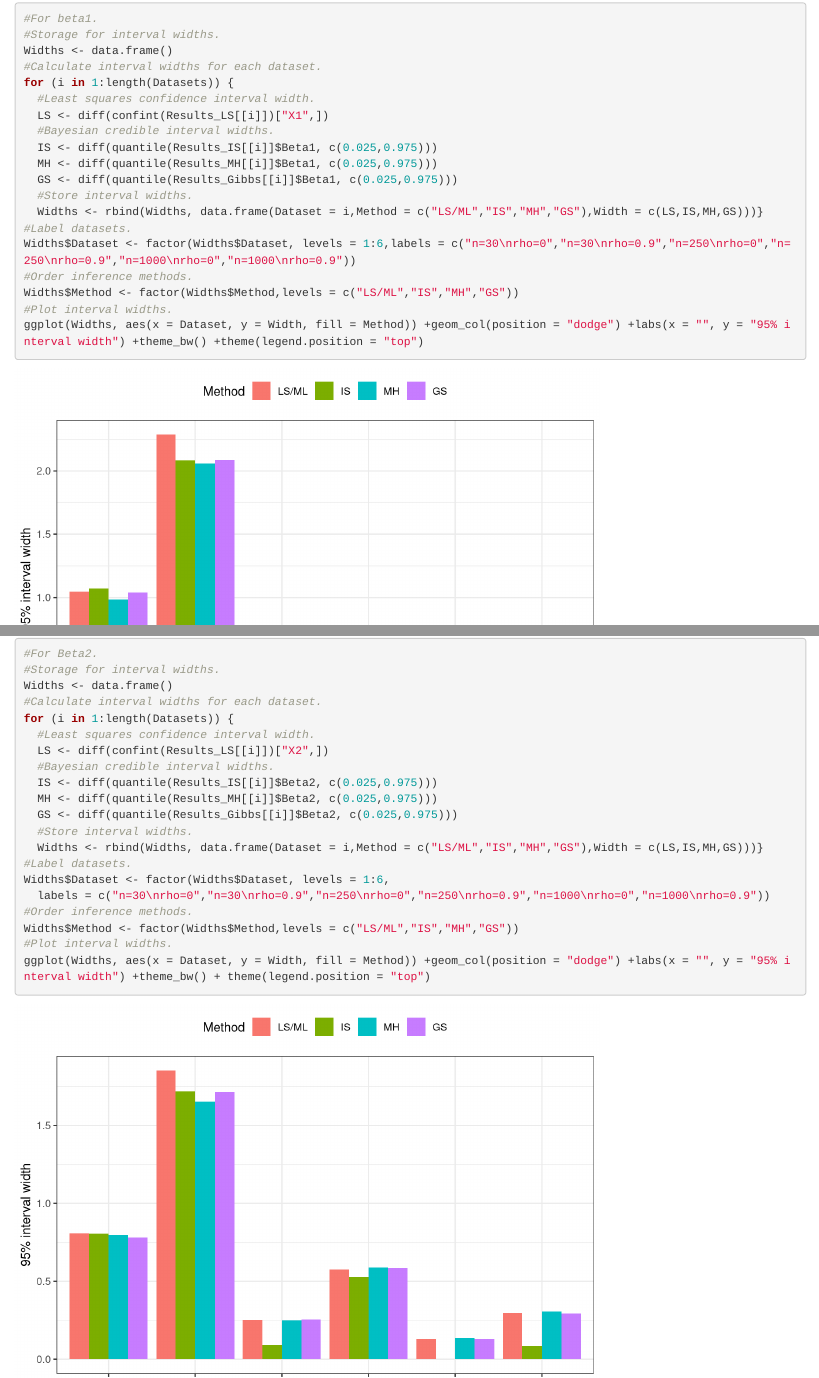
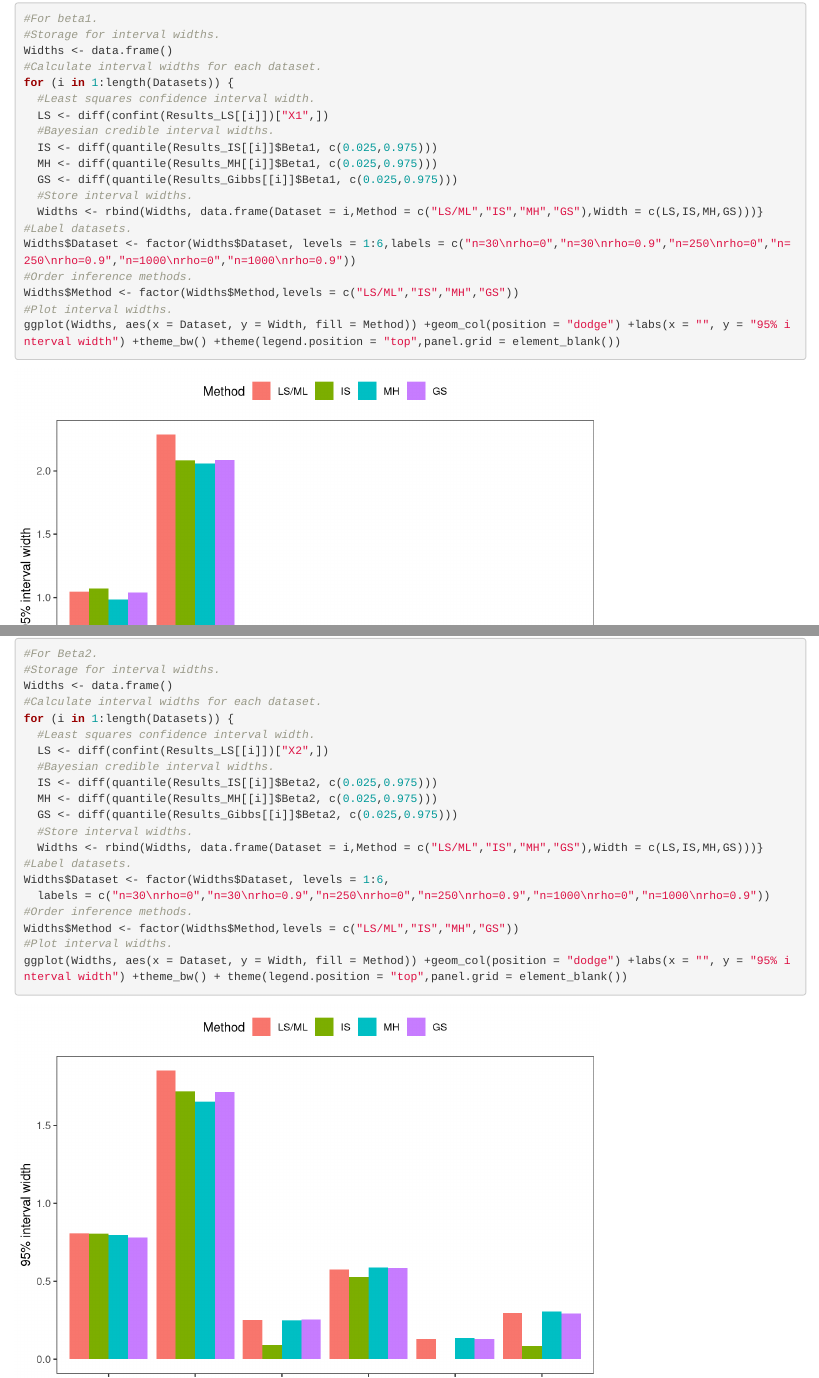
Before and after one commit to wsimms793/Comparing-Bayesian-Inference-Methods-For-a-Multiple-Linear-Regression-Model., an R Markdown document (code.R/code.Rmd): the page in a window 1100 px wide, from 14090 px down, and a second part further down, joined at a grey line. Rendered offline with R 4.5, knitr and Pandoc, with nearby package versions; some code elsewhere in the file could not run offline.

Commit message:
Update ggplot for interval widths with panel.grid

````diff
--- a/code.R/code.Rmd
+++ b/code.R/code.Rmd
@@ -517,7 +517,7 @@ Widths$Dataset <- factor(Widths$Dataset, levels = 1:6,labels = c("n=30\nrho=0","
 #Order inference methods.
 Widths$Method <- factor(Widths$Method,levels = c("LS/ML","IS","MH","GS"))
 #Plot interval widths.
-ggplot(Widths, aes(x = Dataset, y = Width, fill = Method)) +geom_col(position = "dodge") +labs(x = "", y = "95% interval width") +theme_bw() +theme(legend.position = "top")
+ggplot(Widths, aes(x = Dataset, y = Width, fill = Method)) +geom_col(position = "dodge") +labs(x = "", y = "95% interval width") +theme_bw() +theme(legend.position = "top",panel.grid = element_blank())
 ```
 ```{r}
 #For Beta2.
@@ -539,5 +539,5 @@ Widths$Dataset <- factor(Widths$Dataset, levels = 1:6,
 #Order inference methods.
 Widths$Method <- factor(Widths$Method,levels = c("LS/ML","IS","MH","GS"))
 #Plot interval widths.
-ggplot(Widths, aes(x = Dataset, y = Width, fill = Method)) +geom_col(position = "dodge") +labs(x = "", y = "95% interval width") +theme_bw() + theme(legend.position = "top")
+ggplot(Widths, aes(x = Dataset, y = Width, fill = Method)) +geom_col(position = "dodge") +labs(x = "", y = "95% interval width") +theme_bw() + theme(legend.position = "top",panel.grid = element_blank())
 ```
````
